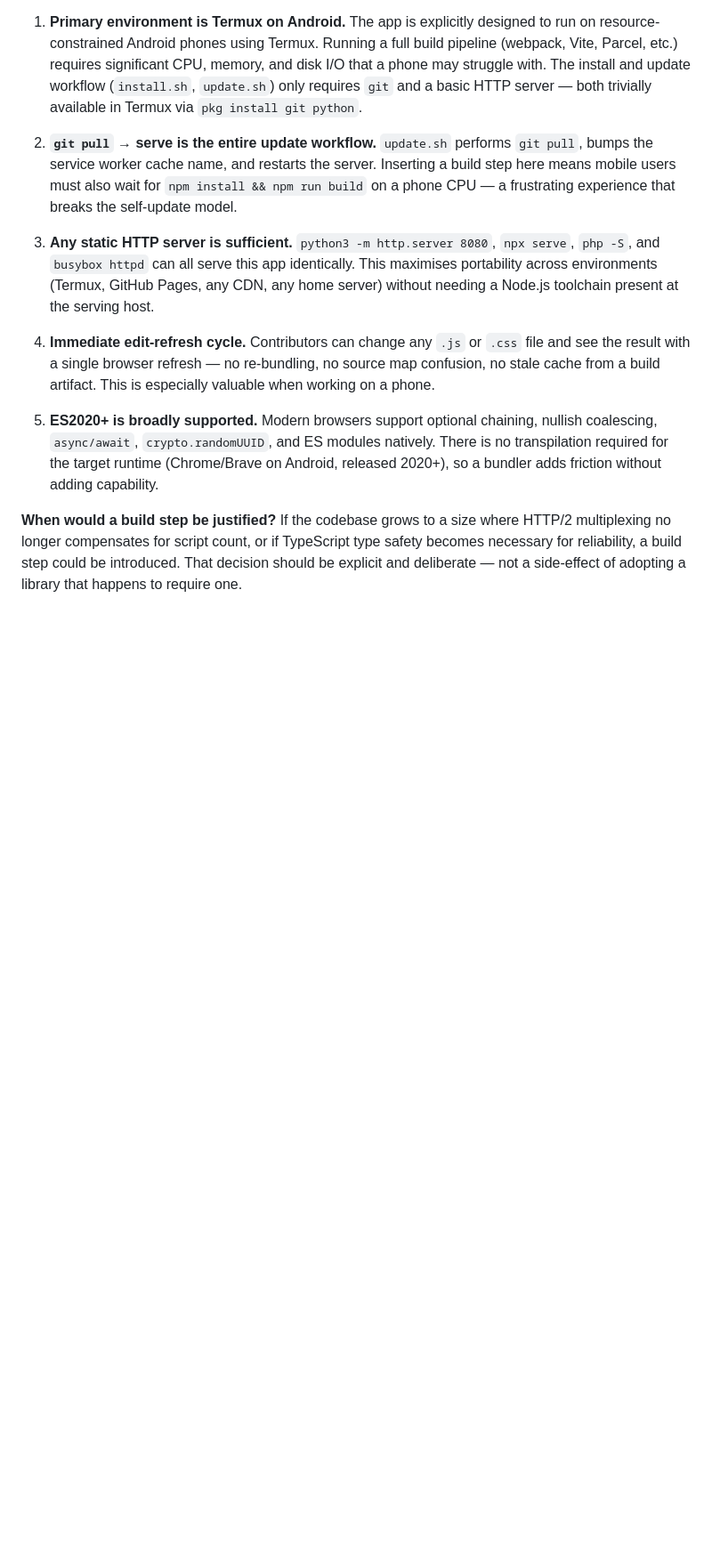
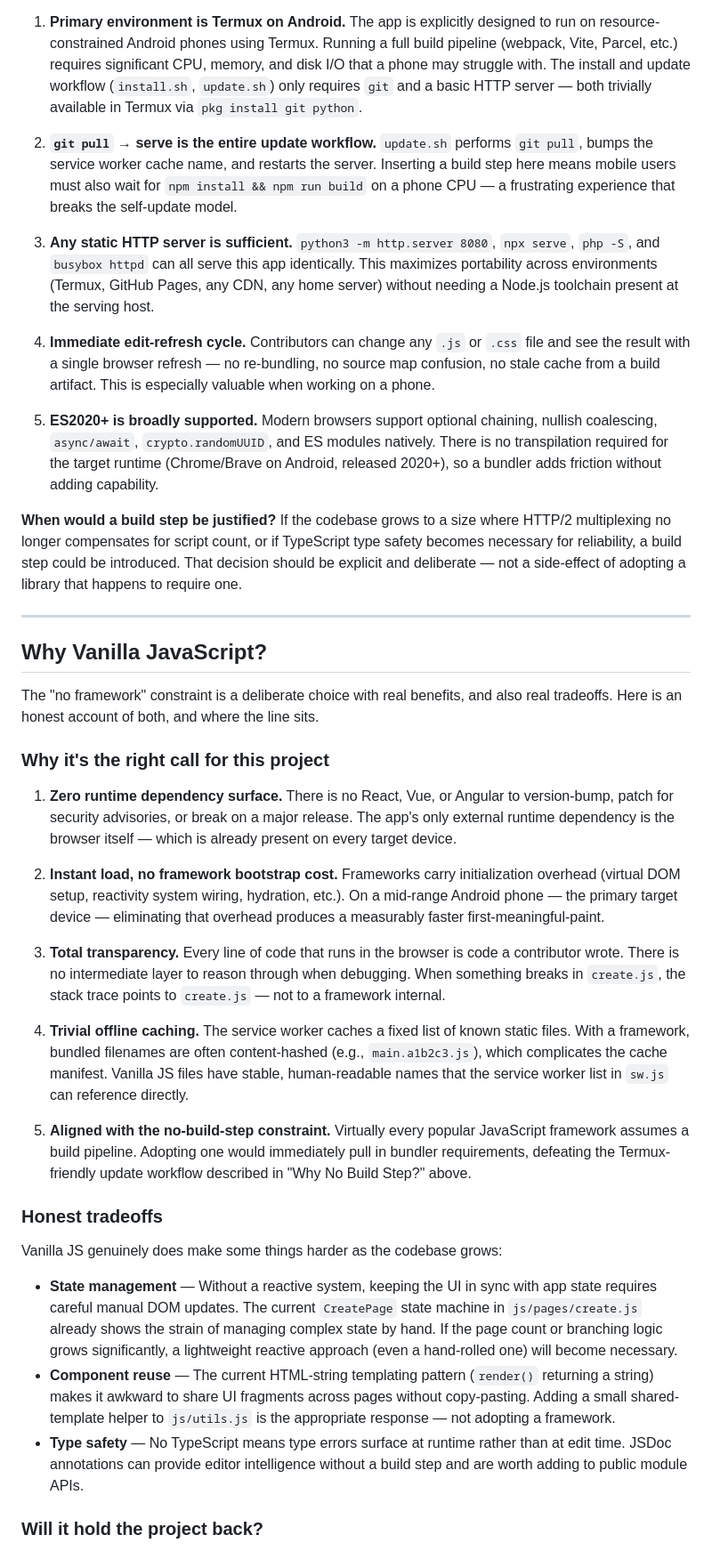
Before and after one commit to dkylepeppers-alt/Comiccreator, a Markdown page: CLAUDE.md, the part around one of its changes. Shown at 89% size. GitHub-like rendering; blank space fills up the shorter version.

Commit message:
Document vanilla JS rationale with honest tradeoffs and future migration path
Co-authored-by: dkylepeppers-alt <233676419+dkylepeppers-alt@users.noreply.github.com>

```diff
--- a/CLAUDE.md
+++ b/CLAUDE.md
@@ -173,10 +173,39 @@ The "no build step" constraint is a deliberate, load-bearing architectural decis
 
 2. **`git pull` → serve is the entire update workflow.** `update.sh` performs `git pull`, bumps the service worker cache name, and restarts the server. Inserting a build step here means mobile users must also wait for `npm install && npm run build` on a phone CPU — a frustrating experience that breaks the self-update model.
 
-3. **Any static HTTP server is sufficient.** `python3 -m http.server 8080`, `npx serve`, `php -S`, and `busybox httpd` can all serve this app identically. This maximises portability across environments (Termux, GitHub Pages, any CDN, any home server) without needing a Node.js toolchain present at the serving host.
+3. **Any static HTTP server is sufficient.** `python3 -m http.server 8080`, `npx serve`, `php -S`, and `busybox httpd` can all serve this app identically. This maximizes portability across environments (Termux, GitHub Pages, any CDN, any home server) without needing a Node.js toolchain present at the serving host.
 
 4. **Immediate edit-refresh cycle.** Contributors can change any `.js` or `.css` file and see the result with a single browser refresh — no re-bundling, no source map confusion, no stale cache from a build artifact. This is especially valuable when working on a phone.
 
 5. **ES2020+ is broadly supported.** Modern browsers support optional chaining, nullish coalescing, `async/await`, `crypto.randomUUID`, and ES modules natively. There is no transpilation required for the target runtime (Chrome/Brave on Android, released 2020+), so a bundler adds friction without adding capability.
 
 **When would a build step be justified?** If the codebase grows to a size where HTTP/2 multiplexing no longer compensates for script count, or if TypeScript type safety becomes necessary for reliability, a build step could be introduced. That decision should be explicit and deliberate — not a side-effect of adopting a library that happens to require one.
+
+---
+
+## Why Vanilla JavaScript?
+
+The "no framework" constraint is a deliberate choice with real benefits, and also real tradeoffs. Here is an honest account of both, and where the line sits.
+
+### Why it's the right call for this project
+
+1. **Zero runtime dependency surface.** There is no React, Vue, or Angular to version-bump, patch for security advisories, or break on a major release. The app's only external runtime dependency is the browser itself — which is already present on every target device.
+
+2. **Instant load, no framework bootstrap cost.** Frameworks carry initialization overhead (virtual DOM setup, reactivity system wiring, hydration, etc.). On a mid-range Android phone — the primary target device — eliminating that overhead produces a measurably faster first-meaningful-paint.
+
+3. **Total transparency.** Every line of code that runs in the browser is code a contributor wrote. There is no intermediate layer to reason through when debugging. When something breaks in `create.js`, the stack trace points to `create.js` — not to a framework internal.
+
+4. **Trivial offline caching.** The service worker caches a fixed list of known static files. With a framework, bundled filenames are often content-hashed (e.g., `main.a1b2c3.js`), which complicates the cache manifest. Vanilla JS files have stable, human-readable names that the service worker list in `sw.js` can reference directly.
+
+5. **Aligned with the no-build-step constraint.** Virtually every popular JavaScript framework assumes a build pipeline. Adopting one would immediately pull in bundler requirements, defeating the Termux-friendly update workflow described in "Why No Build Step?" above.
+
+### Honest tradeoffs
+
+Vanilla JS genuinely does make some things harder as the codebase grows:
+
+- **State management** — Without a reactive system, keeping the UI in sync with app state requires careful manual DOM updates. The current `CreatePage` state machine in `js/pages/create.js` already shows the strain of managing complex state by hand. If the page count or branching logic grows significantly, a lightweight reactive approach (even a hand-rolled one) will become necessary.
+- **Component reuse** — The current HTML-string templating pattern (`render()` returning a string) makes it awkward to share UI fragments across pages without copy-pasting. Adding a small shared-template helper to `js/utils.js` is the appropriate response — not adopting a framework.
+- **Type safety** — No TypeScript means type errors surface at runtime rather than at edit time. JSDoc annotations can provide editor intelligence without a build step and are worth adding to public module APIs.
+
+### Will it hold the project back?
+
```
Also changed, not shown: other parts of CLAUDE.md (+8 -0 lines), .github/copilot-instructions.md (+1 -0 lines).
